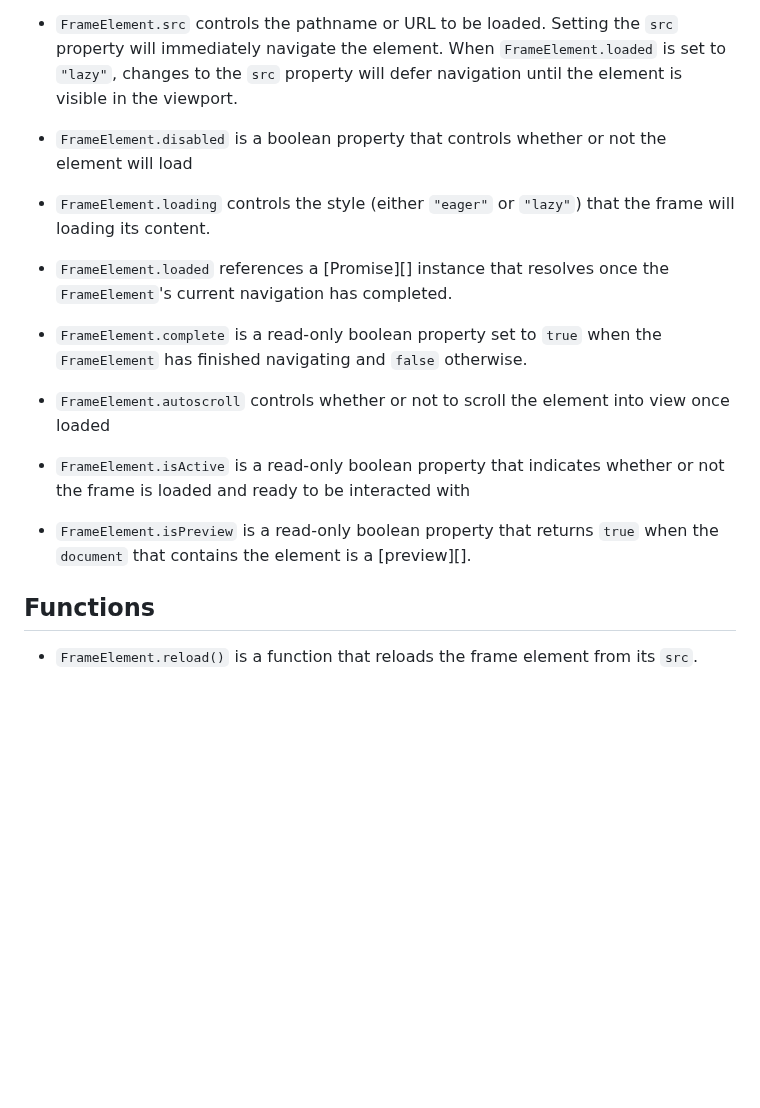
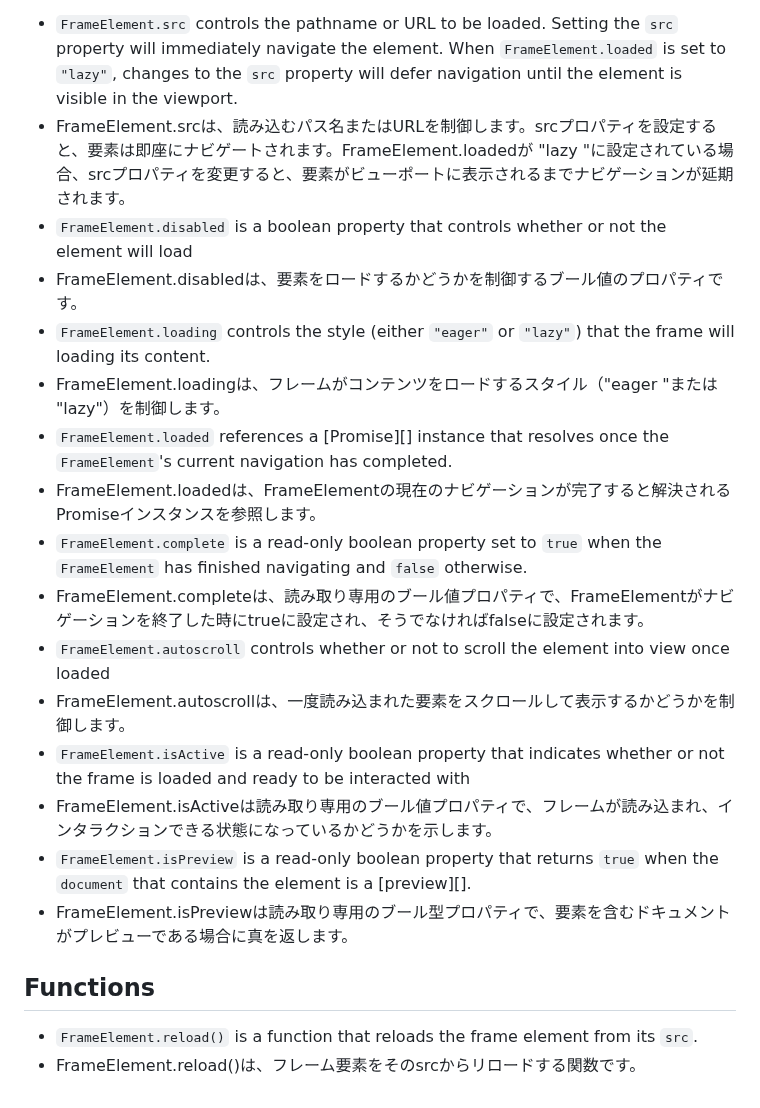
Before and after one commit to everyleaf/hotwire_ja, a Markdown page: turbo/reference/frames.md, the part around one of its changes. Rendered like a GitHub page; blank space fills up the shorter version.

```diff
--- a/turbo/reference/frames.md
+++ b/turbo/reference/frames.md
@@ -147,28 +173,30 @@ through instances of the `FrameElement` class.
    property will immediately navigate the element. When `FrameElement.loaded` is
    set to `"lazy"`, changes to the `src` property will defer navigation until the
    element is visible in the viewport.
-
+* FrameElement.srcは、読み込むパス名またはURLを制御します。srcプロパティを設定すると、要素は即座にナビゲートされます。FrameElement.loadedが "lazy "に設定されている場合、srcプロパティを変更すると、要素がビューポートに表示されるまでナビゲーションが延期されます。
 * `FrameElement.disabled` is a boolean property that controls whether or not the
   element will load
-
+* FrameElement.disabledは、要素をロードするかどうかを制御するブール値のプロパティです。
 * `FrameElement.loading` controls the style (either `"eager"` or `"lazy"`) that
   the frame will loading its content.
-
+* FrameElement.loadingは、フレームがコンテンツをロードするスタイル（"eager "または "lazy"）を制御します。
 * `FrameElement.loaded` references a [Promise][] instance that resolves once the
   `FrameElement`'s current navigation has completed.
-
+* FrameElement.loadedは、FrameElementの現在のナビゲーションが完了すると解決されるPromiseインスタンスを参照します。
 * `FrameElement.complete` is a read-only boolean property set to `true` when the
   `FrameElement` has finished navigating and `false` otherwise.
-
+* FrameElement.completeは、読み取り専用のブール値プロパティで、FrameElementがナビゲーションを終了した時にtrueに設定され、そうでなければfalseに設定されます。
 * `FrameElement.autoscroll` controls whether or not to scroll the element into
   view once loaded
-
+* FrameElement.autoscrollは、一度読み込まれた要素をスクロールして表示するかどうかを制御します。
 * `FrameElement.isActive` is a read-only boolean property that indicates whether
   or not the frame is loaded and ready to be interacted with
-
+* FrameElement.isActiveは読み取り専用のブール値プロパティで、フレームが読み込まれ、インタラクションできる状態になっているかどうかを示します。
 * `FrameElement.isPreview` is a read-only boolean property that returns `true`
   when the `document` that contains the element is a [preview][].
+* FrameElement.isPreviewは読み取り専用のブール型プロパティで、要素を含むドキュメントがプレビューである場合に真を返します。
 
 ## Functions
 
 * `FrameElement.reload()` is a function that reloads the frame element from its `src`.
+* FrameElement.reload()は、フレーム要素をそのsrcからリロードする関数です。
```
Also changed, not shown: other parts of turbo/reference/frames.md (+33 -7 lines).
